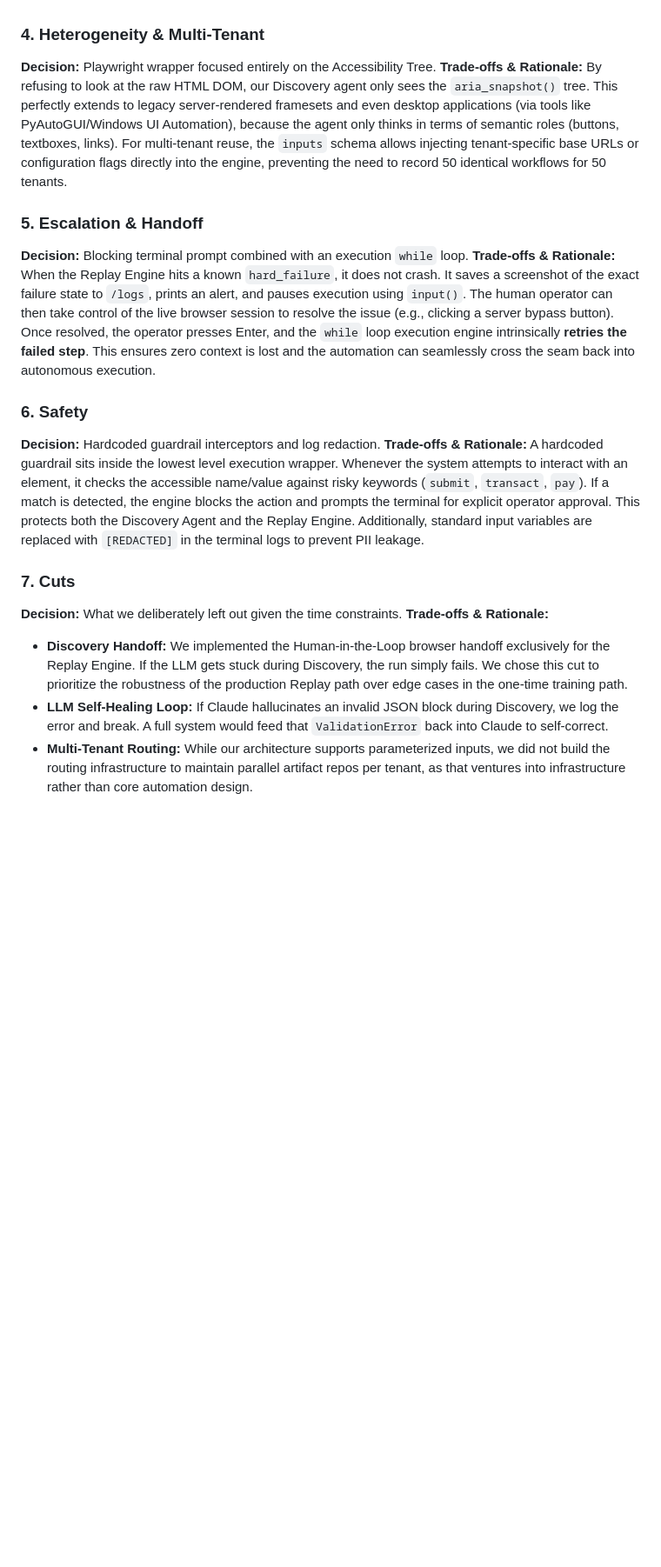
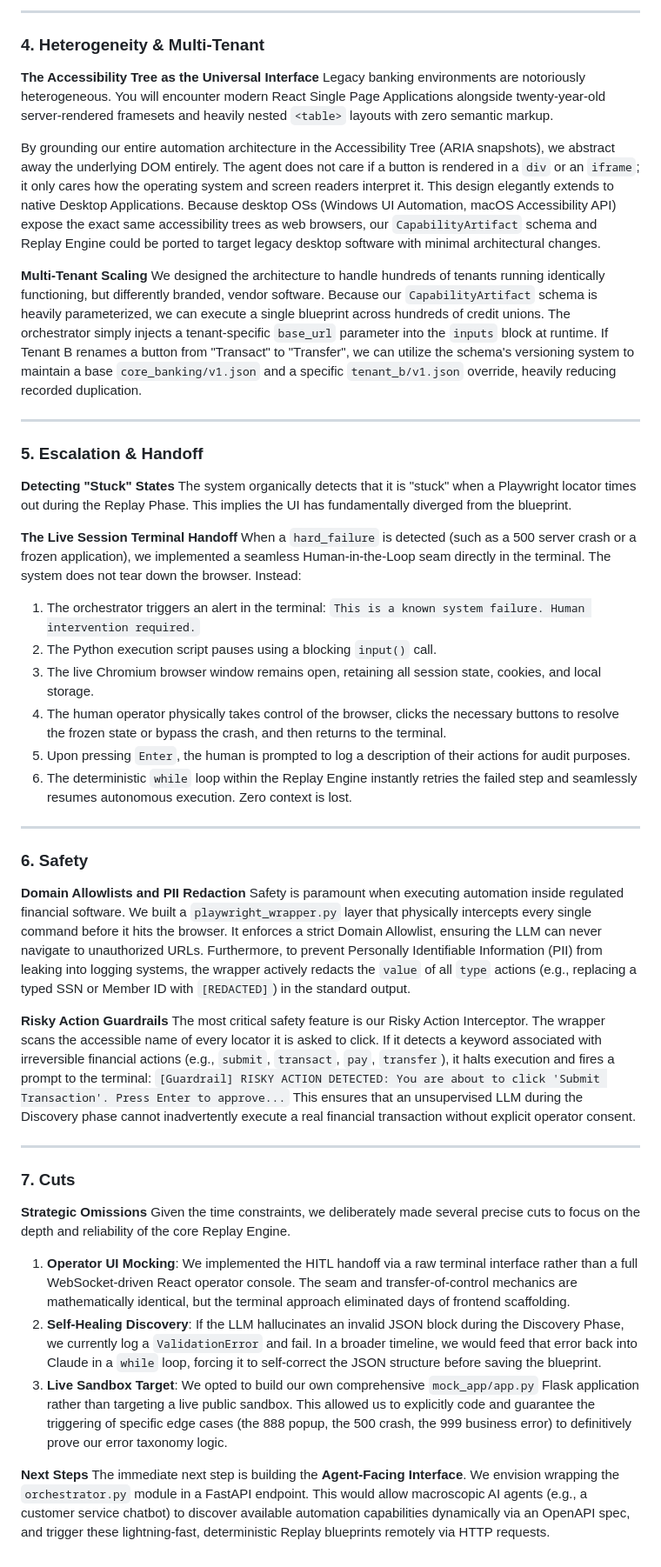
Before and after one commit to marutikameshwar/computer-use-automation-system, a Markdown page: REPORT.md, the part around one of its changes. Shown at 87% size. Rendered like a GitHub page; blank space fills up the shorter version.

Commit message:
Rewrite REPORT.md to provide extensive, in-depth architectural coverage

```diff
--- a/REPORT.md
+++ b/REPORT.md
@@ -21,19 +49,51 @@ This report outlines the design decisions made to satisfy the core constraints a
+---
 
 ### 4. Heterogeneity & Multi-Tenant
-**Decision:** Playwright wrapper focused entirely on the Accessibility Tree.
-**Trade-offs & Rationale:** By refusing to look at the raw HTML DOM, our Discovery agent only sees the `aria_snapshot()` tree. This perfectly extends to legacy server-rendered framesets and even desktop applications (via tools like PyAutoGUI/Windows UI Automation), because the agent only thinks in terms of semantic roles (buttons, textboxes, links). For multi-tenant reuse, the `inputs` schema allows injecting tenant-specific base URLs or configuration flags directly into the engine, preventing the need to record 50 identical workflows for 50 tenants.
+
+**The Accessibility Tree as the Universal Interface**
+Legacy banking environments are notoriously heterogeneous. You will encounter modern React Single Page Applications alongside twenty-year-old server-rendered framesets and heavily nested `<table>` layouts with zero semantic markup.
+
+By grounding our entire automation architecture in the Accessibility Tree (ARIA snapshots), we abstract away the underlying DOM entirely. The agent does not care if a button is rendered in a `div` or an `iframe`; it only cares how the operating system and screen readers interpret it. This design elegantly extends to native Desktop Applications. Because desktop OSs (Windows UI Automation, macOS Accessibility API) expose the exact same accessibility trees as web browsers, our `CapabilityArtifact` schema and Replay Engine could be ported to target legacy desktop software with minimal architectural changes.
+
+**Multi-Tenant Scaling**
+We designed the architecture to handle hundreds of tenants running identically functioning, but differently branded, vendor software. Because our `CapabilityArtifact` schema is heavily parameterized, we can execute a single blueprint across hundreds of credit unions. The orchestrator simply injects a tenant-specific `base_url` parameter into the `inputs` block at runtime. If Tenant B renames a button from "Transact" to "Transfer", we can utilize the schema's versioning system to maintain a base `core_banking/v1.json` and a specific `tenant_b/v1.json` override, heavily reducing recorded duplication.
+
+---
 
 ### 5. Escalation & Handoff
-**Decision:** Blocking terminal prompt combined with an execution `while` loop.
-**Trade-offs & Rationale:** When the Replay Engine hits a known `hard_failure`, it does not crash. It saves a screenshot of the exact failure state to `/logs`, prints an alert, and pauses execution using `input()`. The human operator can then take control of the live browser session to resolve the issue (e.g., clicking a server bypass button). Once resolved, the operator presses Enter, and the `while` loop execution engine intrinsically **retries the failed step**. This ensures zero context is lost and the automation can seamlessly cross the seam back into autonomous execution.
+
+**Detecting "Stuck" States**
+The system organically detects that it is "stuck" when a Playwright locator times out during the Replay Phase. This implies the UI has fundamentally diverged from the blueprint.
+
+**The Live Session Terminal Handoff**
+When a `hard_failure` is detected (such as a 500 server crash or a frozen application), we implemented a seamless Human-in-the-Loop seam directly in the terminal. The system does not tear down the browser. Instead:
+1. The orchestrator triggers an alert in the terminal: `This is a known system failure. Human intervention required.`
+2. The Python execution script pauses using a blocking `input()` call.
+3. The live Chromium browser window remains open, retaining all session state, cookies, and local storage.
+4. The human operator physically takes control of the browser, clicks the necessary buttons to resolve the frozen state or bypass the crash, and then returns to the terminal.
+5. Upon pressing `Enter`, the human is prompted to log a description of their actions for audit purposes.
+6. The deterministic `while` loop within the Replay Engine instantly retries the failed step and seamlessly resumes autonomous execution. Zero context is lost.
+
+---
 
 ### 6. Safety
-**Decision:** Hardcoded guardrail interceptors and log redaction.
-**Trade-offs & Rationale:** A hardcoded guardrail sits inside the lowest level execution wrapper. Whenever the system attempts to interact with an element, it checks the accessible name/value against risky keywords (`submit`, `transact`, `pay`). If a match is detected, the engine blocks the action and prompts the terminal for explicit operator approval. This protects both the Discovery Agent and the Replay Engine. Additionally, standard input variables are replaced with `[REDACTED]` in the terminal logs to prevent PII leakage.
+
+**Domain Allowlists and PII Redaction**
+Safety is paramount when executing automation inside regulated financial software. We built a `playwright_wrapper.py` layer that physically intercepts every single command before it hits the browser. It enforces a strict Domain Allowlist, ensuring the LLM can never navigate to unauthorized URLs. Furthermore, to prevent Personally Identifiable Information (PII) from leaking into logging systems, the wrapper actively redacts the `value` of all `type` actions (e.g., replacing a typed SSN or Member ID with `[REDACTED]`) in the standard output.
+
+**Risky Action Guardrails**
+The most critical safety feature is our Risky Action Interceptor. The wrapper scans the accessible name of every locator it is asked to click. If it detects a keyword associated with irreversible financial actions (e.g., `submit`, `transact`, `pay`, `transfer`), it halts execution and fires a prompt to the terminal: `[Guardrail] RISKY ACTION DETECTED: You are about to click 'Submit Transaction'. Press Enter to approve...`
+This ensures that an unsupervised LLM during the Discovery phase cannot inadvertently execute a real financial transaction without explicit operator consent.
+
+---
 
 ### 7. Cuts
-**Decision:** What we deliberately left out given the time constraints.
-**Trade-offs & Rationale:**
-- **Discovery Handoff:** We implemented the Human-in-the-Loop browser handoff exclusively for the Replay Engine. If the LLM gets stuck during Discovery, the run simply fails. We chose this cut to prioritize the robustness of the production Replay path over edge cases in the one-time training path.
-- **LLM Self-Healing Loop:** If Claude hallucinates an invalid JSON block during Discovery, we log the error and break. A full system would feed that `ValidationError` back into Claude to self-correct.
-- **Multi-Tenant Routing:** While our architecture supports parameterized inputs, we did not build the routing infrastructure to maintain parallel artifact repos per tenant, as that ventures into infrastructure rather than core automation design.
+
+**Strategic Omissions**
+Given the time constraints, we deliberately made several precise cuts to focus on the depth and reliability of the core Replay Engine.
+1. **Operator UI Mocking**: We implemented the HITL handoff via a raw terminal interface rather than a full WebSocket-driven React operator console. The seam and transfer-of-control mechanics are mathematically identical, but the terminal approach eliminated days of frontend scaffolding.
+2. **Self-Healing Discovery**: If the LLM hallucinates an invalid JSON block during the Discovery Phase, we currently log a `ValidationError` and fail. In a broader timeline, we would feed that error back into Claude in a `while` loop, forcing it to self-correct the JSON structure before saving the blueprint.
+3. **Live Sandbox Target**: We opted to build our own comprehensive `mock_app/app.py` Flask application rather than targeting a live public sandbox. This allowed us to explicitly code and guarantee the triggering of specific edge cases (the 888 popup, the 500 crash, the 999 business error) to definitively prove our error taxonomy logic.
+
+**Next Steps**
+The immediate next step is building the **Agent-Facing Interface**. We envision wrapping the `orchestrator.py` module in a FastAPI endpoint. This would allow macroscopic AI agents (e.g., a customer service chatbot) to discover available automation capabilities dynamically via an OpenAPI spec, and trigger these lightning-fast, deterministic Replay blueprints remotely via HTTP requests.
```
Also changed, not shown: other parts of REPORT.md (+40 -12 lines).
